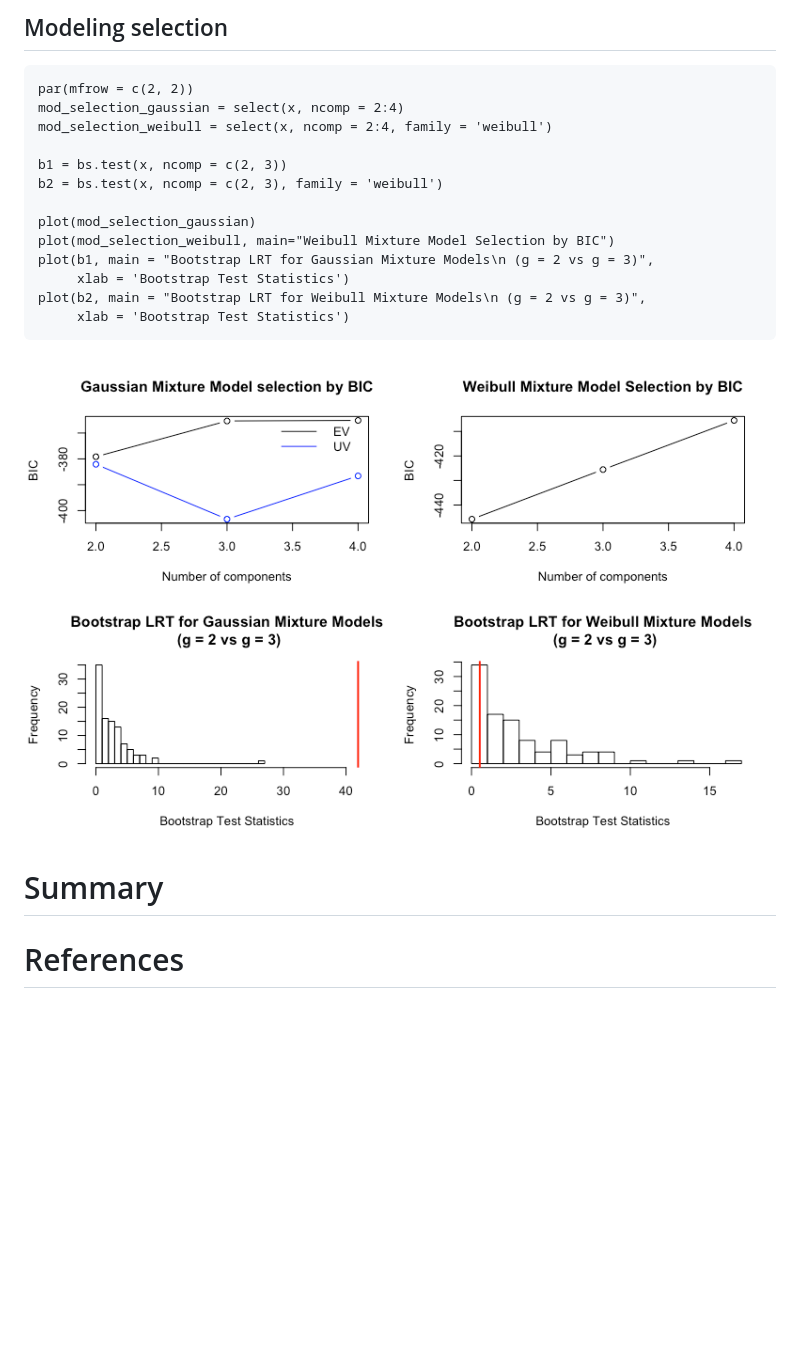
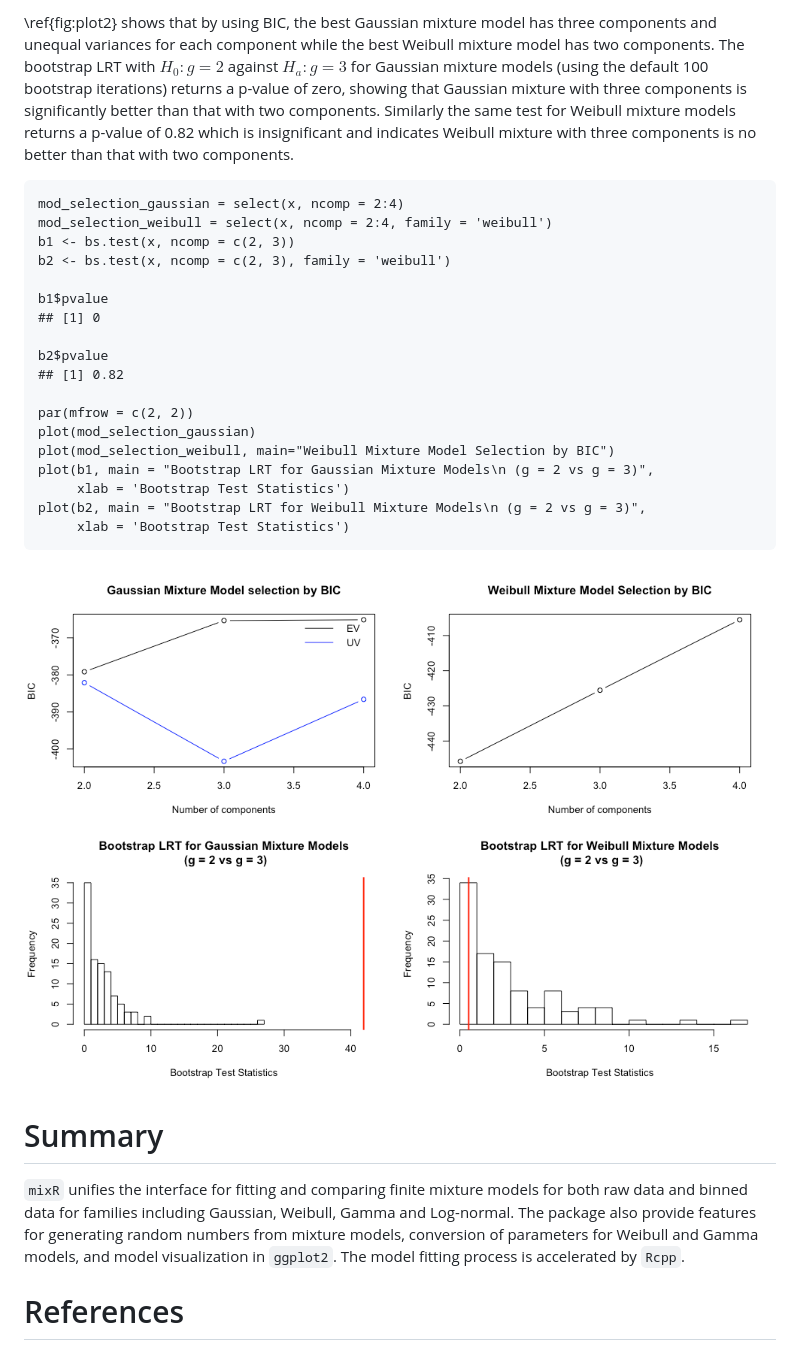
Before and after one commit to GaryBAYLOR/mixR, a Markdown page: paper/paper.md, the part around the change printed below. GitHub-like rendering; pictures changed too: paper/plot2.png; blank space fills up the shorter version.

````diff
--- a/paper/paper.md
+++ b/paper/paper.md
@@ -68,14 +71,19 @@ grid.arrange(p1, p2, p3, p4, nrow = 2)
 
-## Modeling selection
+\ref{fig:plot2} shows that by using BIC, the best Gaussian mixture model has three components and unequal variances for each component while the best Weibull mixture model has two components. The bootstrap LRT with $H_0: g=2$ against $H_a: g=3$ for Gaussian mixture models (using the default 100 bootstrap iterations) returns a p-value of zero, showing that Gaussian mixture with three components is significantly better than that with two components. Similarly the same test for Weibull mixture models returns a p-value of 0.82 which is insignificant and indicates Weibull mixture with three components is no better than that with two components.
 
 ```{r}
-par(mfrow = c(2, 2))
 mod_selection_gaussian = select(x, ncomp = 2:4)
 mod_selection_weibull = select(x, ncomp = 2:4, family = 'weibull')
+b1 <- bs.test(x, ncomp = c(2, 3))
+b2 <- bs.test(x, ncomp = c(2, 3), family = 'weibull')
 
-b1 = bs.test(x, ncomp = c(2, 3))
-b2 = bs.test(x, ncomp = c(2, 3), family = 'weibull')
+b1$pvalue
+## [1] 0
 
+b2$pvalue
+## [1] 0.82
+
+par(mfrow = c(2, 2))
 plot(mod_selection_gaussian)
 plot(mod_selection_weibull, main="Weibull Mixture Model Selection by BIC")
 plot(b1, main = "Bootstrap LRT for Gaussian Mixture Models\n (g = 2 vs g = 3)",
@@ -84,10 +92,10 @@ plot(b2, main = "Bootstrap LRT for Weibull Mixture Models\n (g = 2 vs g = 3)",
      xlab = 'Bootstrap Test Statistics')
 ```
 
-![text \label{fig:plot2}](plot2.png)
-
+![(top left) Gaussian mixture model selection using BIC. UV stands for unequal variances for each mixture components and EV stands for equal variance; (top right) Weibull mixture model selection using BIC; (bottom left) Bootstrap LRT with $H_0: g=2$ against $H_a: g=3$ for Gaussian mixture models; (bottom right) Bootstrap LRT with $H_0: g=2$ against $H_a: g=3$ for Weibull mixture models \label{fig:plot2}](plot2.png)
 
 # Summary
 
+`mixR` unifies the interface for fitting and comparing finite mixture models for both raw data and binned data for families including Gaussian, Weibull, Gamma and Log-normal. The package also provide features for generating random numbers from mixture models, conversion of parameters for Weibull and Gamma models, and model visualization in `ggplot2`. The model fitting process is accelerated by `Rcpp`.
 
 # References
````
Also changed, not shown: other parts of paper/paper.md (+24 -21 lines), paper/plot1.png, 2 other files.
